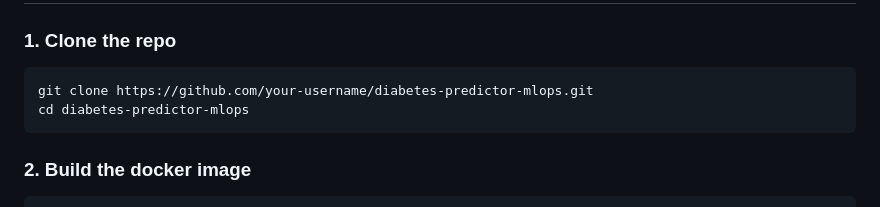
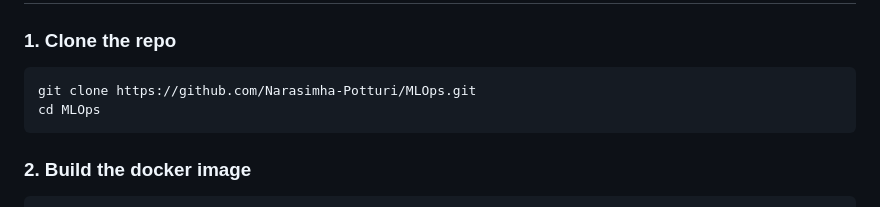
Before and after one commit to Narasimha-Potturi/MLOps, a Markdown page: README.md, the part around the change. Rendered like a GitHub page.

````diff
--- a/README.md
+++ b/README.md
@@ -51,8 +51,8 @@ It contains an ML model that is containerized, deployed to a **Kubernetes cluste
 ### 1. Clone the repo
 
 ```bash
-git clone https://github.com/your-username/diabetes-predictor-mlops.git
-cd diabetes-predictor-mlops
+git clone https://github.com/Narasimha-Potturi/MLOps.git
+cd MLOps
 ```
 
 ### 2. Build the docker image
````
